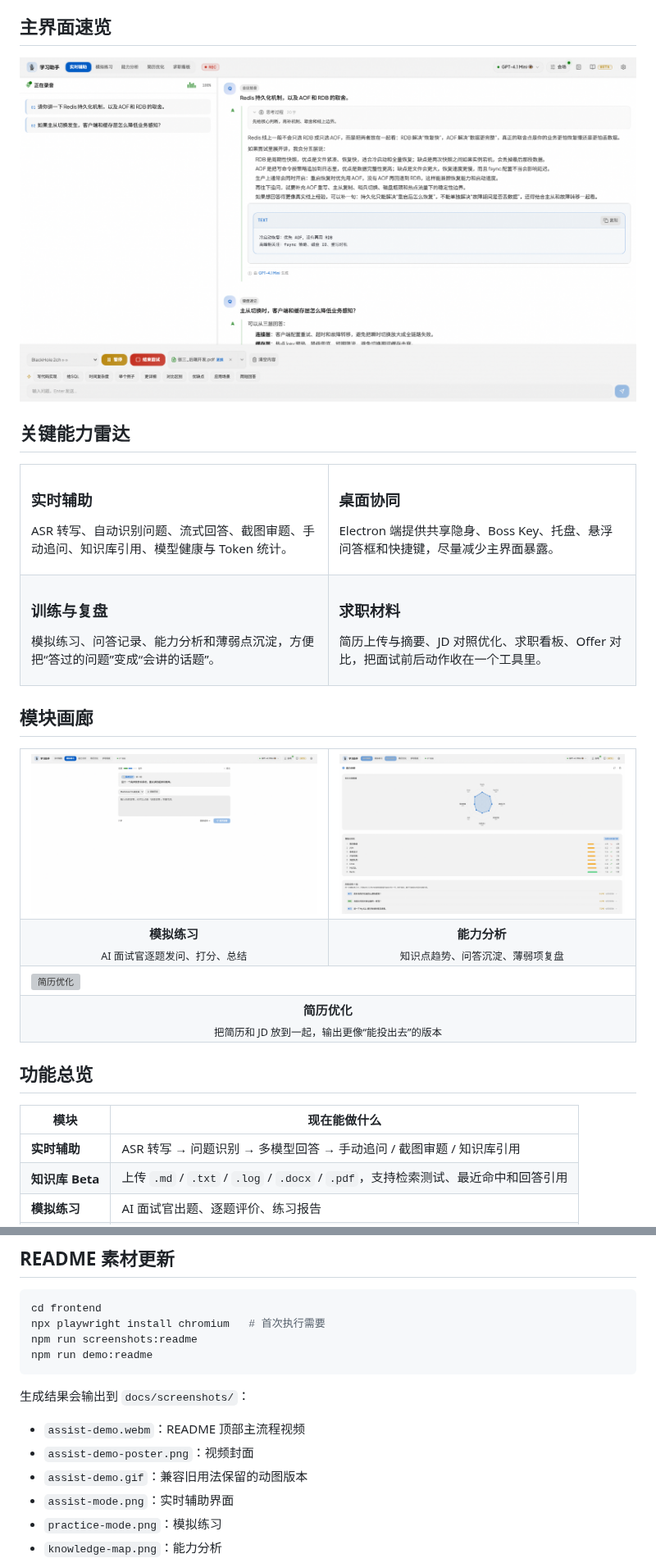
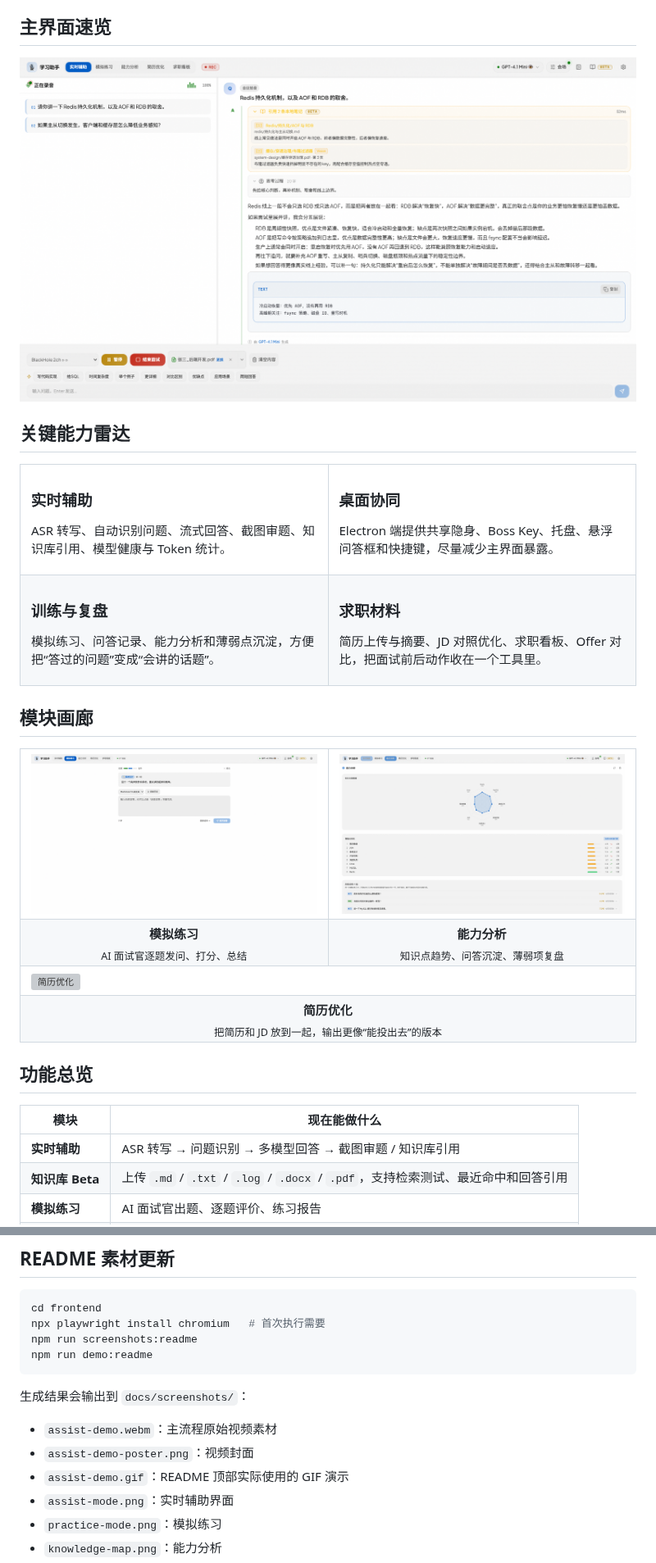
Before and after one commit to powAu3/interview-assistant, a Markdown page: README.md, 2 parts joined by grey strips. Shown at 82% size. GitHub-like rendering; pictures changed too: docs/screenshots/assist-mode.png, docs/screenshots/knowledge-map.png; grey boxes are pictures that could not be loaded.

```diff
--- a/README.md
+++ b/README.md
@@ -59,7 +55,7 @@
   <tr>
     <td width="50%" valign="top">
       <h3>实时辅助</h3>
-      <p>ASR 转写、自动识别问题、流式回答、截图审题、手动追问、知识库引用、模型健康与 Token 统计。</p>
+      <p>ASR 转写、自动识别问题、流式回答、截图审题、知识库引用、模型健康与 Token 统计。</p>
     </td>
     <td width="50%" valign="top">
       <h3>桌面协同</h3>
@@ -101,7 +97,7 @@
 
 | 模块 | 现在能做什么 |
 | --- | --- |
-| **实时辅助** | ASR 转写 → 问题识别 → 多模型回答 → 手动追问 / 截图审题 / 知识库引用 |
+| **实时辅助** | ASR 转写 → 问题识别 → 多模型回答 → 截图审题 / 知识库引用 |
 | **知识库 Beta** | 上传 `.md` / `.txt` / `.log` / `.docx` / `.pdf`，支持检索测试、最近命中和回答引用 |
 | **模拟练习** | AI 面试官出题、逐题评价、练习报告 |
 | **能力分析** | 知识点标签、历史问答记录、薄弱点趋势 |
@@ -266,9 +222,9 @@ npm run demo:readme
 
 生成结果会输出到 `docs/screenshots/`：
 
-- `assist-demo.webm`：README 顶部主流程视频
+- `assist-demo.webm`：主流程原始视频素材
 - `assist-demo-poster.png`：视频封面
-- `assist-demo.gif`：兼容旧用法保留的动图版本
+- `assist-demo.gif`：README 顶部实际使用的 GIF 演示
 - `assist-mode.png`：实时辅助界面
 - `practice-mode.png`：模拟练习
 - `knowledge-map.png`：能力分析
```
Also changed, not shown: other parts of README.md (+42 -86 lines), docs/screenshots/README.md (+10 -7 lines), docs/screenshots/assist-demo-poster.png, 5 other files.
